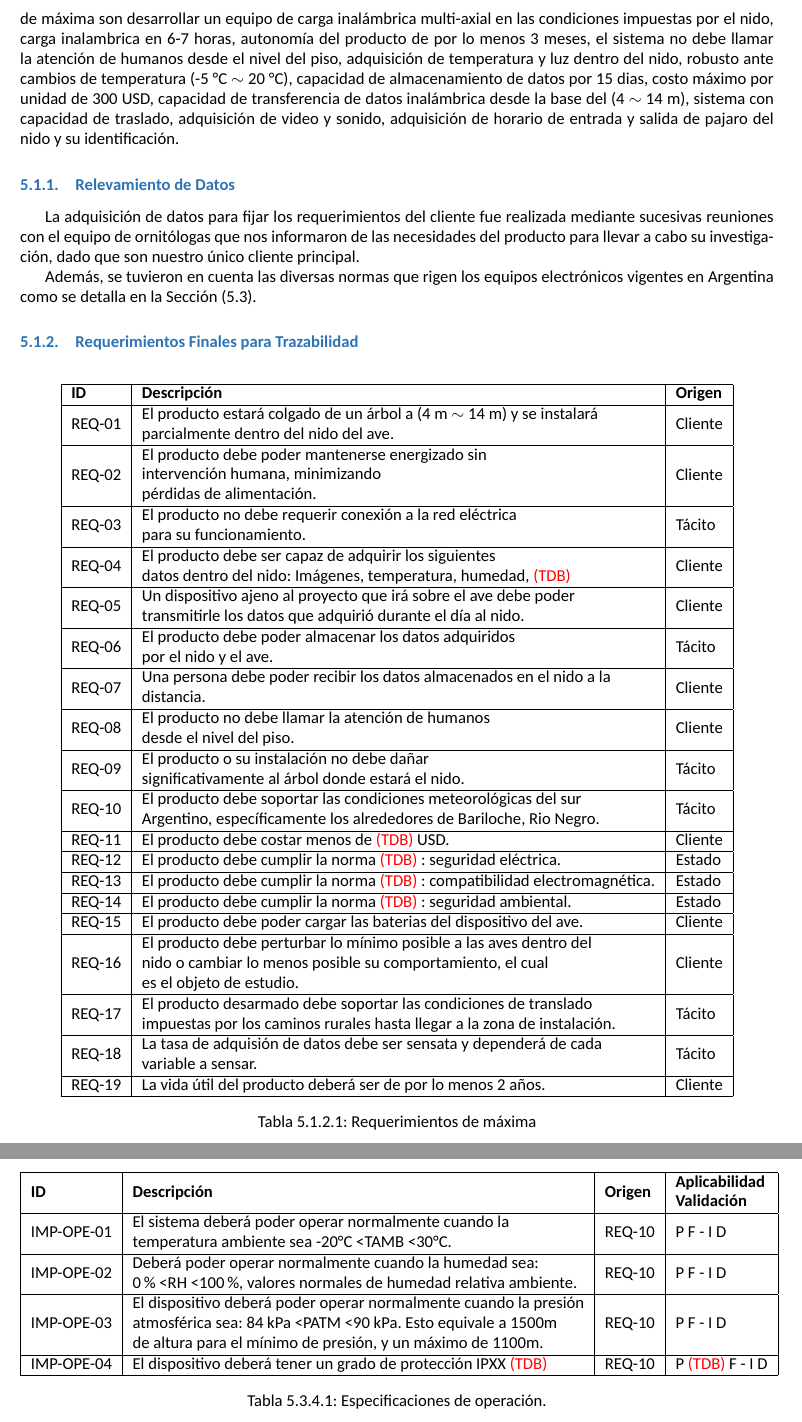
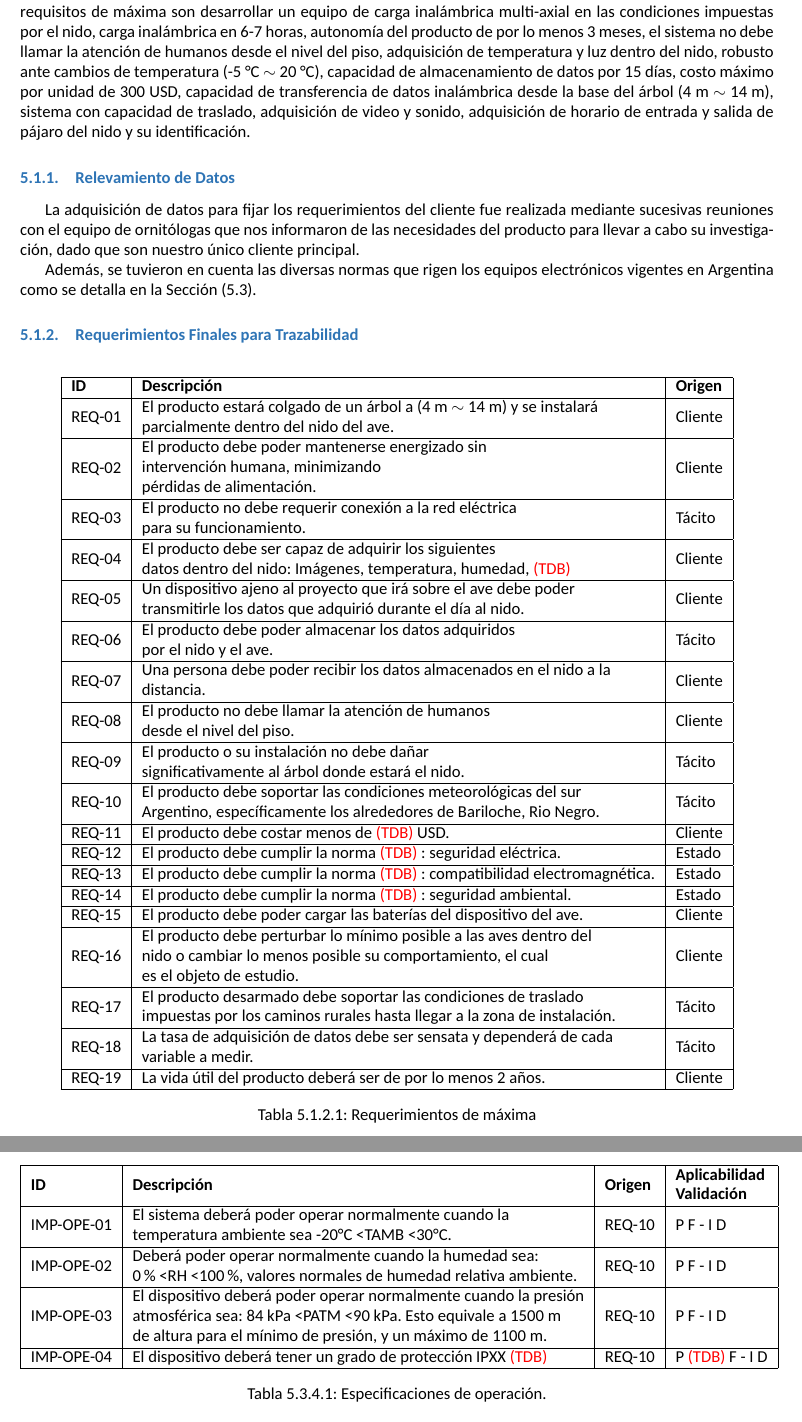
Before and after one commit to tlondero/Dise-o, a LaTeX document (Informe/Informe/Informe.tex, which reads Informe/Definicion/EspecificacionesDiseño/EspecificacionesDiseño.tex, Informe/Definicion/RequerimientosCliente/RequerimientosCliente.tex, Informe/Definicion/RequerimientosCliente/RequerimientosTrazabilidad/RequerimientosTrazabilidad.tex): two parts of pages 7 and 11 of 13, joined at a grey line, cut so that both start at the same text. Compiled offline with XeLaTeX; a missing font is replaced by an installed copy or a similar font.

Commit message:
saque errores de ortografía

```diff
--- a/Informe/Definicion/EspecificacionesDiseño/EspecificacionesDiseño.tex
+++ b/Informe/Definicion/EspecificacionesDiseño/EspecificacionesDiseño.tex
@@ -110,7 +110,7 @@ IMP-DIM-04  & \begin{tabular}[c]{@{}l@{}}La unidad de energía no deberá excede
 \textbf{ID} & \textbf{Descripción}                                                                                                                                                                                                                                     & \textbf{Origen} & \textbf{\begin{tabular}[c]{@{}l@{}}Aplicabilidad\\ Validación\end{tabular}} \\ \hline
 IMP-OPE-01  & \begin{tabular}[c]{@{}l@{}}El sistema deberá poder operar normalmente cuando la \\ temperatura  ambiente sea -20°C \textless TAMB \textless 30°C.\end{tabular}                                                                                           & REQ-10          & P F - I D                                                                   \\ \hline
 IMP-OPE-02  & \begin{tabular}[c]{@{}l@{}}Deberá poder operar normalmente cuando la humedad  sea: \\ 0\% \textless RH \textless 100\%, valores normales de humedad relativa ambiente.\end{tabular}                                                                      & REQ-10          & P F - I D                                                                   \\ \hline
-IMP-OPE-03  & \begin{tabular}[c]{@{}l@{}}El dispositivo deberá poder operar normalmente cuando la presión \\ atmosférica sea: 84 kPa \textless PATM \textless 90 kPa. Esto equivale a 1500m \\ de altura para el mínimo de presión, y un máximo de 1100m.\end{tabular} & REQ-10          & P F - I D                                                                   \\ \hline
+IMP-OPE-03  & \begin{tabular}[c]{@{}l@{}}El dispositivo deberá poder operar normalmente cuando la presión \\ atmosférica sea: 84 kPa \textless PATM \textless 90 kPa. Esto equivale a 1500 m \\ de altura para el mínimo de presión, y un máximo de 1100 m.\end{tabular} & REQ-10          & P F - I D                                                                   \\ \hline
 IMP-OPE-04  & El dispositivo deberá tener un grado de protección IPXX \TBD & REQ-10          & P \TBD F - I D                                                              \\ \hline
 \end{tabular}
 \caption{Especificaciones de operación.}
--- a/Informe/Definicion/RequerimientosCliente/RequerimientosCliente.tex
+++ b/Informe/Definicion/RequerimientosCliente/RequerimientosCliente.tex
@@ -1,5 +1,4 @@
-Se tiene un único cliente principal el cual expresa requisitos de mínima y máxima. Los requisitos de mínima engloban una autonomía del producto de por lo menos 3 meses, el sistema no debe llamar la atención de humanos desde el nivel del piso, adquisición de temperatura y luz dentro del nido, robusto ante cambios de temperatura (-5 C$^{\circ}$ $\sim$ 20 C$^{\circ}$), capacidad de almacenamiento de datos por 7 dias, costo máximo por unidad de 300 USD, capacidad de transferencia de datos inalámbrica desde la base del arbol (4 $\sim$ 14 m) y determinar si es realizable un dispositivo de carga inalámbrica en las condiciones impuestas por el nido. Mientras que los requisitos de máxima son
-desarrollar un equipo de carga inalámbrica multi-axial en las condiciones impuestas por el nido, carga inalambrica en 6-7 horas, autonomía del producto de por lo menos 3 meses, el sistema no debe llamar la atención de humanos desde el nivel del piso, adquisición de temperatura y luz dentro del nido, robusto ante cambios de temperatura (-5 °C $\sim$ 20 °C), capacidad de almacenamiento de datos por 15 dias, costo máximo por unidad de 300 USD, capacidad de transferencia de datos inalámbrica desde la base del   (4 $\sim$ 14 m), sistema con capacidad de traslado, adquisición de video y sonido, adquisición de horario de entrada y salida de pajaro del nido y su identificación.
+Se tiene un único cliente principal el cual expresa requisitos de mínima y máxima. Los requisitos de mínima engloban una autonomía del producto de por lo menos 3 meses, el sistema no debe llamar la atención de humanos desde el nivel del piso, adquisición de temperatura y luz dentro del nido, robusto ante cambios de temperatura (-5 °C $\sim$ 20 °C), capacidad de almacenamiento de datos por 7 días, costo máximo por unidad de 300 USD, capacidad de transferencia de datos inalámbrica desde la base del árbol (4 m $\sim$ 14 m) y determinar si es realizable un dispositivo de carga inalámbrica en las condiciones impuestas por el nido. Mientras que los requisitos de máxima son desarrollar un equipo de carga inalámbrica multi-axial en las condiciones impuestas por el nido, carga inalámbrica en 6-7 horas, autonomía del producto de por lo menos 3 meses, el sistema no debe llamar la atención de humanos desde el nivel del piso, adquisición de temperatura y luz dentro del nido, robusto ante cambios de temperatura (-5 °C $\sim$ 20 °C), capacidad de almacenamiento de datos por 15 días, costo máximo por unidad de 300 USD, capacidad de transferencia de datos inalámbrica desde la base del árbol (4 m $\sim$ 14 m), sistema con capacidad de traslado, adquisición de video y sonido, adquisición de horario de entrada y salida de pájaro del nido y su identificación.
 
 \Subsubsection{Relevamiento de Datos}
 \label{sec:RelevamientoDatos}
--- a/Informe/Definicion/RequerimientosCliente/RequerimientosTrazabilidad/RequerimientosTrazabilidad.tex
+++ b/Informe/Definicion/RequerimientosCliente/RequerimientosTrazabilidad/RequerimientosTrazabilidad.tex
@@ -17,10 +17,10 @@ REQ-11      & El producto debe costar menos de \TBD  USD.
 REQ-12      & El producto debe cumplir la norma \TBD: seguridad eléctrica.                                                                                                                                          & Estado          \\ \hline
 REQ-13      & El producto debe cumplir la norma \TBD: compatibilidad electromagnética.                                                                                                                              & Estado          \\ \hline
 REQ-14      & El producto debe cumplir la norma \TBD: seguridad ambiental.                                                                                                                                          & Estado          \\ \hline
-REQ-15      & El producto debe poder cargar las baterias del dispositivo del ave.                                                                                                                                  & Cliente         \\ \hline
+REQ-15      & El producto debe poder cargar las baterías del dispositivo del ave.                                                                                                                                  & Cliente         \\ \hline
 REQ-16      & \begin{tabular}[c]{@{}l@{}}El producto debe perturbar lo mínimo posible a las aves dentro del \\ nido o cambiar lo menos posible su comportamiento, el cual \\ es el objeto de estudio.\end{tabular} & Cliente         \\ \hline
-REQ-17      & \begin{tabular}[c]{@{}l@{}}El producto desarmado debe soportar las condiciones de translado\\  impuestas por los caminos rurales hasta llegar a la zona de instalación.\end{tabular}                 & Tácito          \\ \hline
-REQ-18      & \begin{tabular}[c]{@{}l@{}}La tasa de adquisión de datos debe ser sensata y dependerá de cada\\ variable a sensar.\end{tabular}                                                                      & Tácito          \\ \hline
+REQ-17      & \begin{tabular}[c]{@{}l@{}}El producto desarmado debe soportar las condiciones de traslado\\  impuestas por los caminos rurales hasta llegar a la zona de instalación.\end{tabular}                 & Tácito          \\ \hline
+REQ-18      & \begin{tabular}[c]{@{}l@{}}La tasa de adquisición de datos debe ser sensata y dependerá de cada\\ variable a medir.\end{tabular}                                                                      & Tácito          \\ \hline
 REQ-19      & La vida útil del producto deberá ser de por lo menos 2 años.                                                                                                                                         & Cliente         \\ \hline
 \end{tabular}
 \caption{Requerimientos de máxima}
```
Also changed, not shown: Informe/Objetivos/Alcance/Alcance.tex (+1 -1 lines), Informe/Informe/Informe.pdf, Informe/Objetivos/Finalidad/Finalidad.pdf (deleted), Informe/Objetivos/PlanteamientoProblema/PlanteamientoProblema.pdf (deleted), Informe/Definicion/EspecificacionesDiseño/EspecificacionesDiseño.tex (2 more changed lines).
